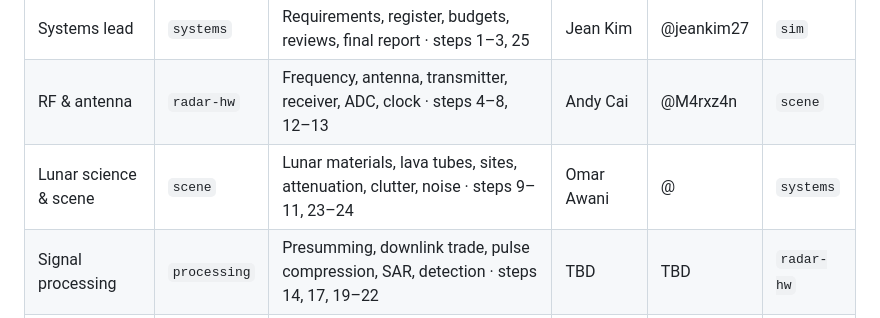
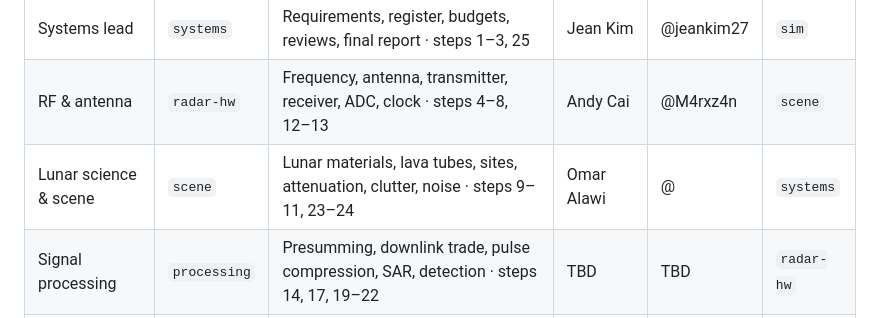
Before and after one commit to jeankim27/hs3-gpr, a Markdown page: README.md, the part around the change. GitHub-like rendering.

Commit message:
oops typo again

```diff
--- a/README.md
+++ b/README.md
@@ -18,7 +18,7 @@ Project lead: Jean Kim ([@jeankim27](https://github.com/jeankim27))
 |---|---|---|---|---|---|
 | Systems lead | `systems` | Requirements, register, budgets, reviews, final report · steps 1–3, 25 | Jean Kim | @jeankim27 | `sim` |
 | RF & antenna | `radar-hw` | Frequency, antenna, transmitter, receiver, ADC, clock · steps 4–8, 12–13 | Andy Cai | @M4rxz4n | `scene` |
-| Lunar science & scene | `scene` | Lunar materials, lava tubes, sites, attenuation, clutter, noise · steps 9–11, 23–24 | Omar Awani | @ | `systems` |
+| Lunar science & scene | `scene` | Lunar materials, lava tubes, sites, attenuation, clutter, noise · steps 9–11, 23–24 | Omar Alawi | @ | `systems` |
 | Signal processing | `processing` | Presumming, downlink trade, pulse compression, SAR, detection · steps 14, 17, 19–22 | TBD | TBD | `radar-hw` |
 | Simulation & software | `sim` | Simulation framework, tests, notebooks, repo and website · steps 15–16, 18 | TBD | TBD | `systems` |
 
```
